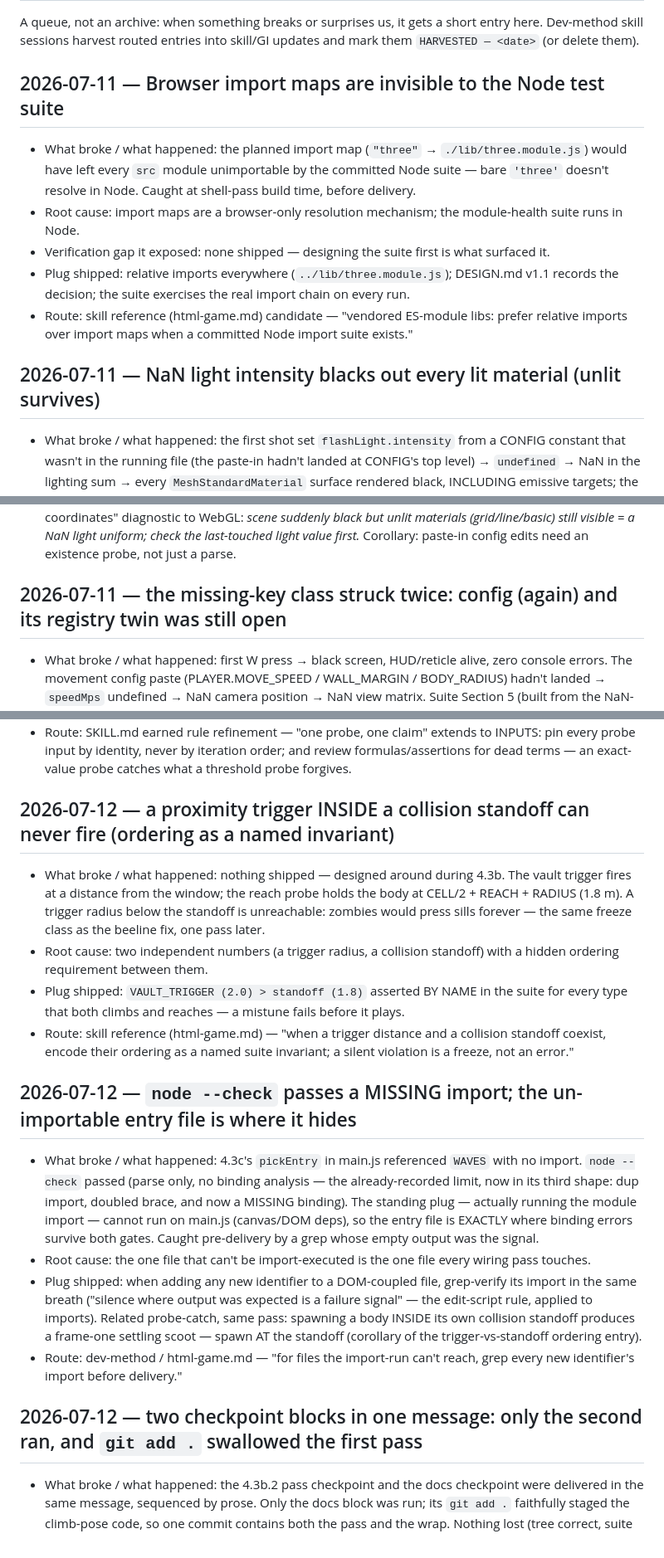
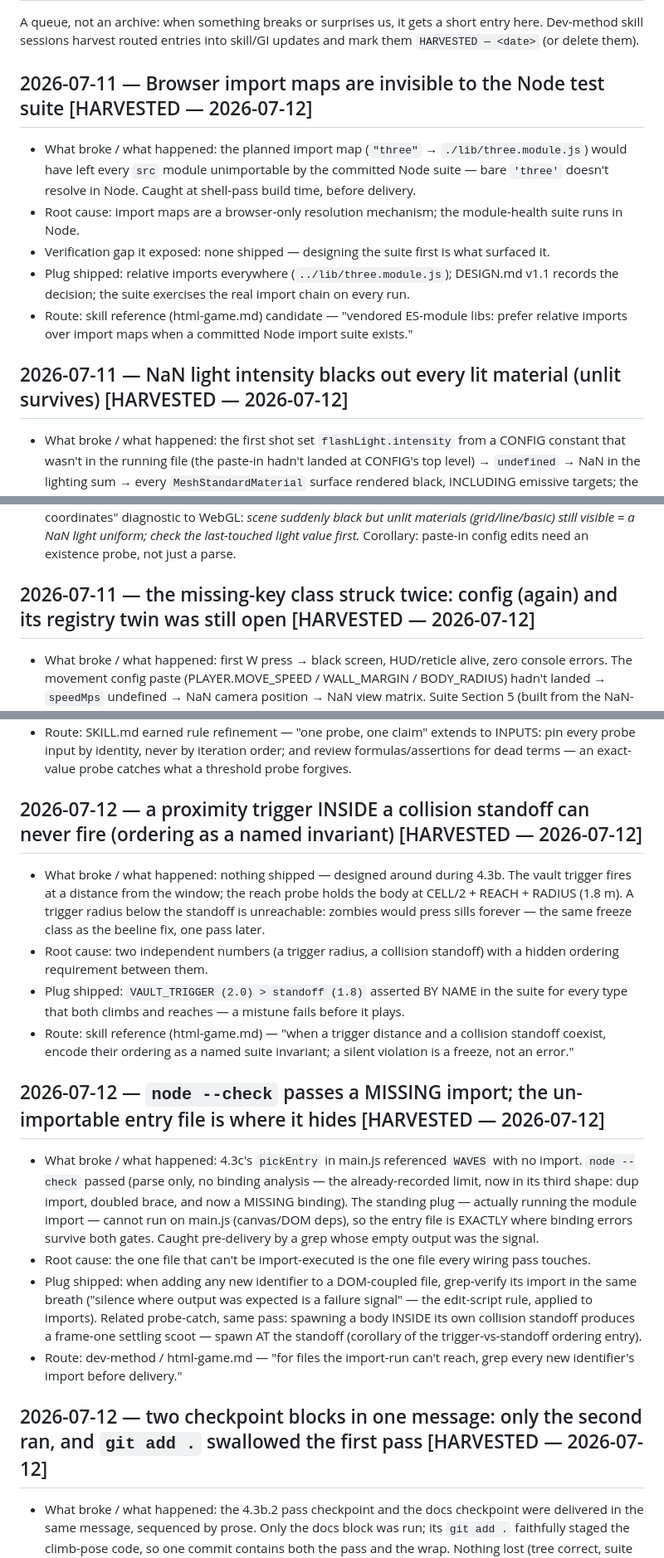
Before and after one commit to Cupcakechan/zombie_shooter, a Markdown page: LESSONS.md, 3 parts joined by grey strips. Shown at 83% size. Rendered like a GitHub page.

Commit message:
LESSONS: mark all 19 entries harvested 2026-07-12 (skill passes 30-32 + GI event 12)

```diff
--- a/LESSONS.md
+++ b/LESSONS.md
@@ -4,7 +4,7 @@ A queue, not an archive: when something breaks or surprises us, it gets a short
 entry here. Dev-method skill sessions harvest routed entries into skill/GI
 updates and mark them `HARVESTED — <date>` (or delete them).
 
-## 2026-07-11 — Browser import maps are invisible to the Node test suite
+## 2026-07-11 — Browser import maps are invisible to the Node test suite [HARVESTED — 2026-07-12]
 
 - What broke / what happened: the planned import map (`"three"` →
   `./lib/three.module.js`) would have left every `src` module unimportable by
@@ -21,7 +21,7 @@ updates and mark them `HARVESTED — <date>` (or delete them).
   prefer relative imports over import maps when a committed Node import suite
   exists."
 
-## 2026-07-11 — NaN light intensity blacks out every lit material (unlit survives)
+## 2026-07-11 — NaN light intensity blacks out every lit material (unlit survives) [HARVESTED — 2026-07-12]
 
 - What broke / what happened: the first shot set `flashLight.intensity` from a
   CONFIG constant that wasn't in the running file (the paste-in hadn't landed
@@ -48,7 +48,7 @@ updates and mark them `HARVESTED — <date>` (or delete them).
   light uniform; check the last-touched light value first.* Corollary:
   paste-in config edits need an existence probe, not just a parse.
 
-## 2026-07-11 — the missing-key class struck twice: config (again) and its registry twin was still open
+## 2026-07-11 — the missing-key class struck twice: config (again) and its registry twin was still open [HARVESTED — 2026-07-12]
 - What broke / what happened: first W press → black screen, HUD/reticle
   alive, zero console errors. The movement config paste
   (PLAYER.MOVE_SPEED / WALL_MARGIN / BODY_RADIUS) hadn't landed →
@@ -314,7 +314,7 @@ updates and mark them `HARVESTED — <date>` (or delete them).
   and review formulas/assertions for dead terms — an exact-value probe
   catches what a threshold probe forgives.
 
-## 2026-07-12 — a proximity trigger INSIDE a collision standoff can never fire (ordering as a named invariant)
+## 2026-07-12 — a proximity trigger INSIDE a collision standoff can never fire (ordering as a named invariant) [HARVESTED — 2026-07-12]
 
 - What broke / what happened: nothing shipped — designed around during
   4.3b. The vault trigger fires at a distance from the window; the reach
@@ -330,7 +330,7 @@ updates and mark them `HARVESTED — <date>` (or delete them).
   collision standoff coexist, encode their ordering as a named suite
   invariant; a silent violation is a freeze, not an error."
 
-## 2026-07-12 — `node --check` passes a MISSING import; the un-importable entry file is where it hides
+## 2026-07-12 — `node --check` passes a MISSING import; the un-importable entry file is where it hides [HARVESTED — 2026-07-12]
 
 - What broke / what happened: 4.3c's `pickEntry` in main.js referenced
   `WAVES` with no import. `node --check` passed (parse only, no binding
@@ -350,7 +350,7 @@ updates and mark them `HARVESTED — <date>` (or delete them).
 - Route: dev-method / html-game.md — "for files the import-run can't
   reach, grep every new identifier's import before delivery."
 
-## 2026-07-12 — two checkpoint blocks in one message: only the second ran, and `git add .` swallowed the first pass
+## 2026-07-12 — two checkpoint blocks in one message: only the second ran, and `git add .` swallowed the first pass [HARVESTED — 2026-07-12]
 
 - What broke / what happened: the 4.3b.2 pass checkpoint and the docs
   checkpoint were delivered in the same message, sequenced by prose.
```
Also changed, not shown: other parts of LESSONS.md (+13 -13 lines).
